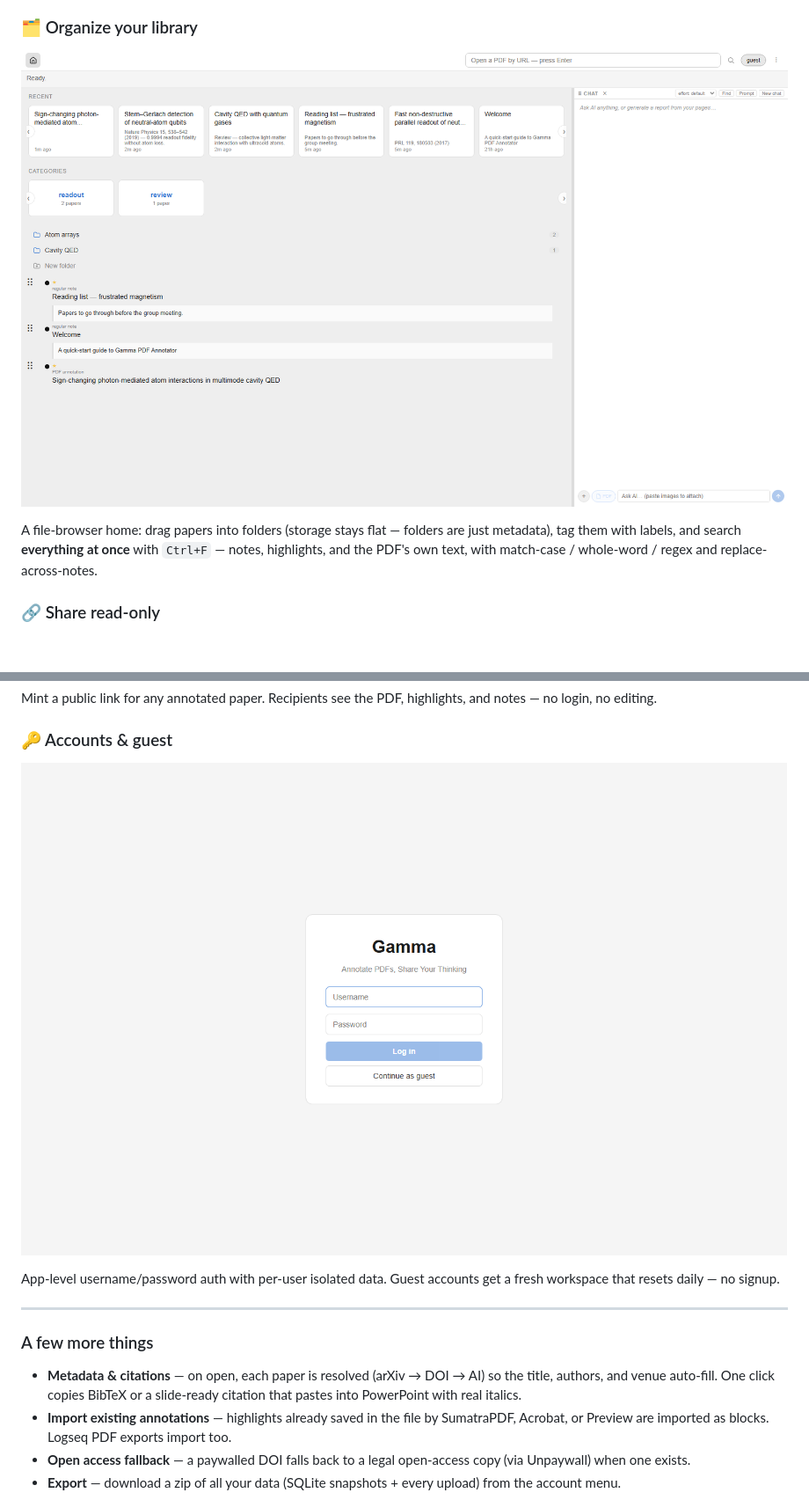
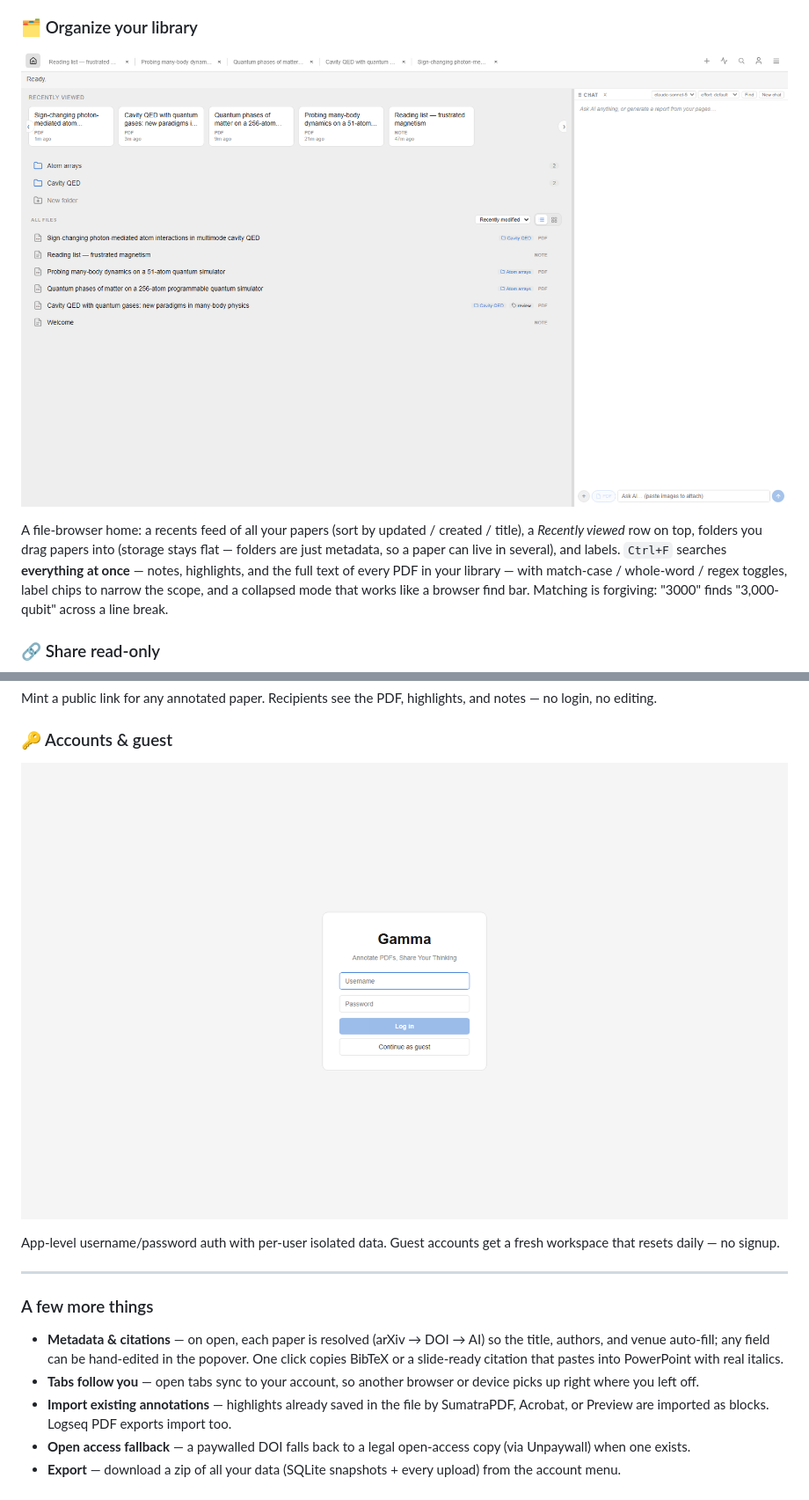
Before and after one commit to amogadget/Gamma, a Markdown page: README.md, 2 parts joined by grey strips. Shown at 88% size. Rendered like a GitHub page; pictures changed too: docs/screenshots/02-home-carousels.png, docs/screenshots/03-login.png; blank space fills up the shorter version.

```diff
--- a/README.md
+++ b/README.md
@@ -44,5 +44,5 @@ Open a paper by pasting any link (arXiv, DOI, or a publisher page — Gamma find
 
-A file-browser home: drag papers into folders (storage stays flat — folders are just metadata), tag them with labels, and search **everything at once** with `Ctrl+F` — notes, highlights, and the PDF's own text, with match-case / whole-word / regex and replace-across-notes.
+A file-browser home: a recents feed of all your papers (sort by updated / created / title), a *Recently viewed* row on top, folders you drag papers into (storage stays flat — folders are just metadata, so a paper can live in several), and labels. `Ctrl+F` searches **everything at once** — notes, highlights, and the full text of every PDF in your library — with match-case / whole-word / regex toggles, label chips to narrow the scope, and a collapsed mode that works like a browser find bar. Matching is forgiving: "3000" finds "3,000-qubit" across a line break.
 
 <!-- Demo GIF slot ➜ record: dragging a paper into a folder, then a Ctrl+F search lighting up matches. Save as docs/demo-library.gif -->
 
@@ -62,7 +62,8 @@ App-level username/password auth with per-user isolated data. Guest accounts get
 
 ### A few more things
 
-- **Metadata & citations** — on open, each paper is resolved (arXiv → DOI → AI) so the title, authors, and venue auto-fill. One click copies BibTeX or a slide-ready citation that pastes into PowerPoint with real italics.
+- **Metadata & citations** — on open, each paper is resolved (arXiv → DOI → AI) so the title, authors, and venue auto-fill; any field can be hand-edited in the popover. One click copies BibTeX or a slide-ready citation that pastes into PowerPoint with real italics.
+- **Tabs follow you** — open tabs sync to your account, so another browser or device picks up right where you left off.
 - **Import existing annotations** — highlights already saved in the file by SumatraPDF, Acrobat, or Preview are imported as blocks. Logseq PDF exports import too.
 - **Open access fallback** — a paywalled DOI falls back to a legal open-access copy (via Unpaywall) when one exists.
 - **Export** — download a zip of all your data (SQLite snapshots + every upload) from the account menu.
```
Also changed, not shown: other parts of README.md (+3 -3 lines), docs/screenshots/01-annotated-pdf.png, docs/screenshots/04-shared-view.png, 1 other file.
